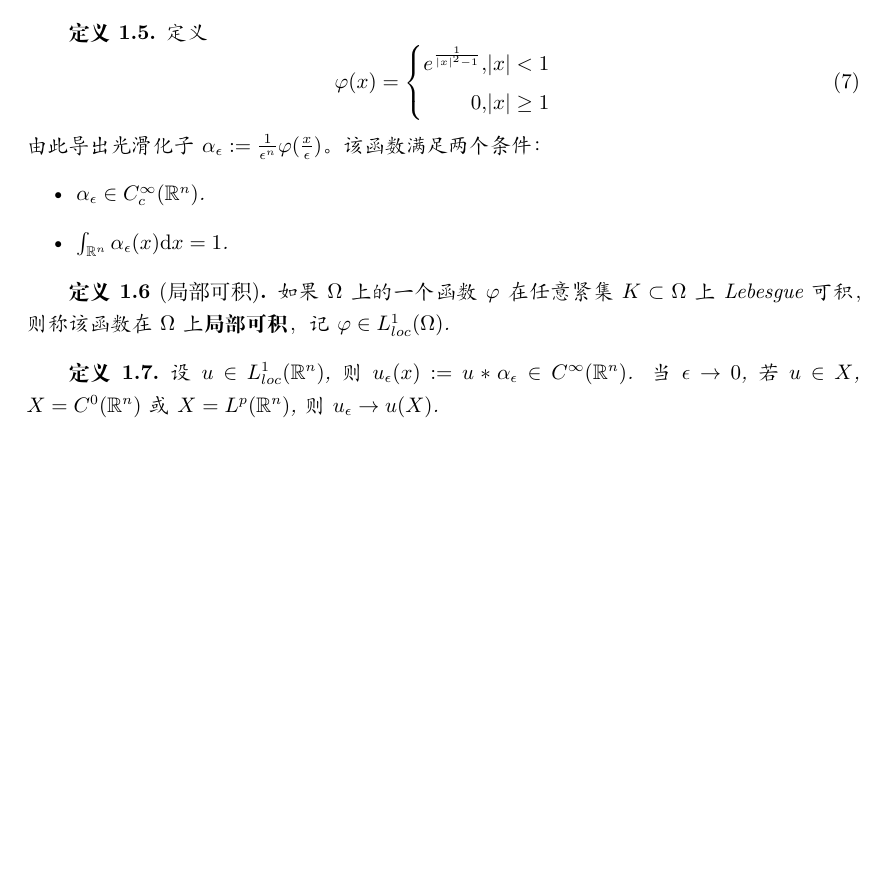
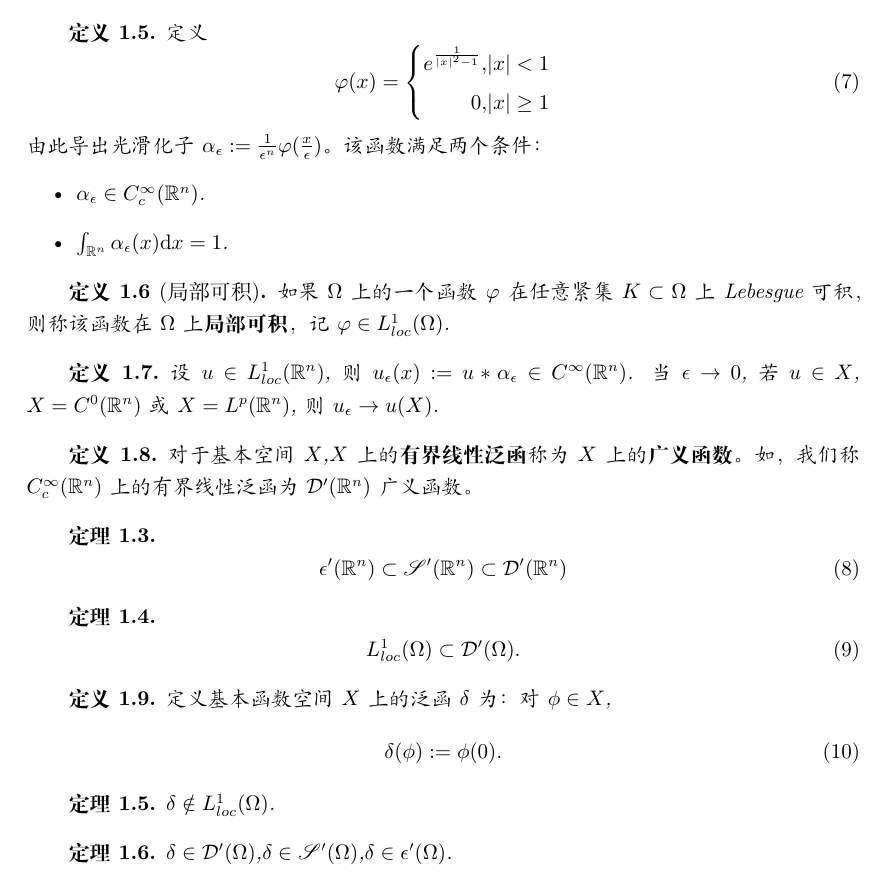
Before and after one commit to hsmath2017/PDEhomework, a LaTeX document (Summary.tex): part of page 2 of 2, cut so that both start at the same text, the shorter picture padded with empty space. Compiled offline with XeLaTeX.

Commit message:
continue

```diff
--- a/Summary.tex
+++ b/Summary.tex
@@ -127,4 +127,29 @@
 \begin{Definition}
     设$u\in L_{loc}^{1}(\mathbb{R}^{n})$, 则$u_{\epsilon}(x):=u*\alpha_{\epsilon}\in C^{\infty}(\mathbb{R}^{n})$. 当$\epsilon\rightarrow 0$, 若$u\in X$, $X=C^{0}(\mathbb{R}^{n})$或$X=L^{p}(\mathbb{R}^{n})$, 则$u_{\epsilon}\rightarrow u(X)$.
 \end{Definition}
+\begin{Definition}
+    对于基本空间$X$,$X$上的\textbf{有界线性泛函}称为$X$上的\textbf{广义函数}。如，我们称$C_{c}^{\infty}(\mathbb{R}^{n})$上的有界线性泛函为$\mathcal{D}'(\mathbb{R}^{n})$广义函数。
+\end{Definition}
+\begin{Thm}
+    \begin{equation}
+        \mathcal{\epsilon}'(\mathbb{R}^{n})\subset\mathscr{S}'(\mathbb{R}^{n})\subset\mathcal{D}'(\mathbb{R}^{n})
+    \end{equation}
+\end{Thm}
+\begin{Thm}
+    \begin{equation}
+    L_{loc}^{1}(\Omega)\subset\mathcal{D}'(\Omega).
+    \end{equation}
+\end{Thm}
+\begin{Definition}
+    定义基本函数空间$X$上的泛函$\delta$为：对$\phi\in X$,
+    \begin{equation}
+        \delta(\phi):=\phi(0).
+    \end{equation}
+\end{Definition}
+\begin{Thm}
+    $\delta\notin L_{loc}^{1}(\Omega)$.
+\end{Thm}
+\begin{Thm}
+    $\delta\in\mathcal{D}'(\Omega)$,$\delta\in\mathscr{S}'(\Omega)$,$\delta\in\epsilon'(\Omega)$.
+\end{Thm}
 \end{document}
```
Also changed, not shown: Summary.pdf.
